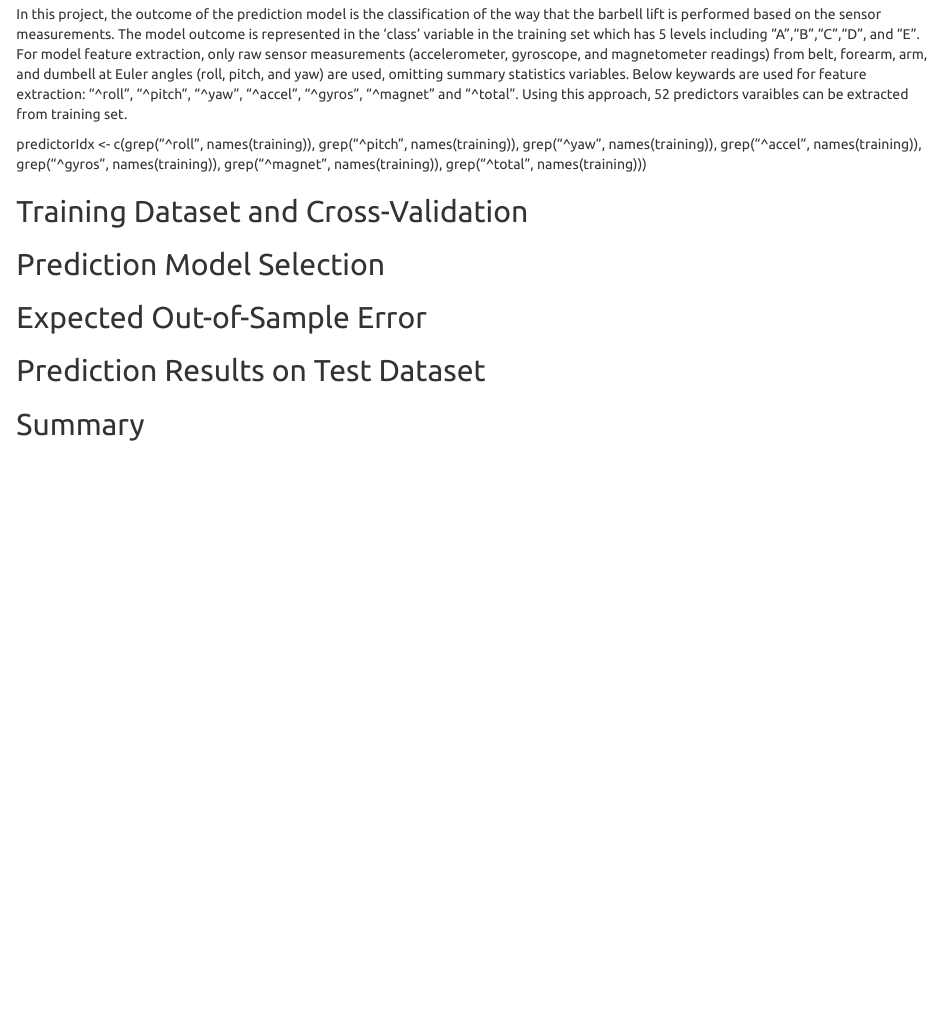
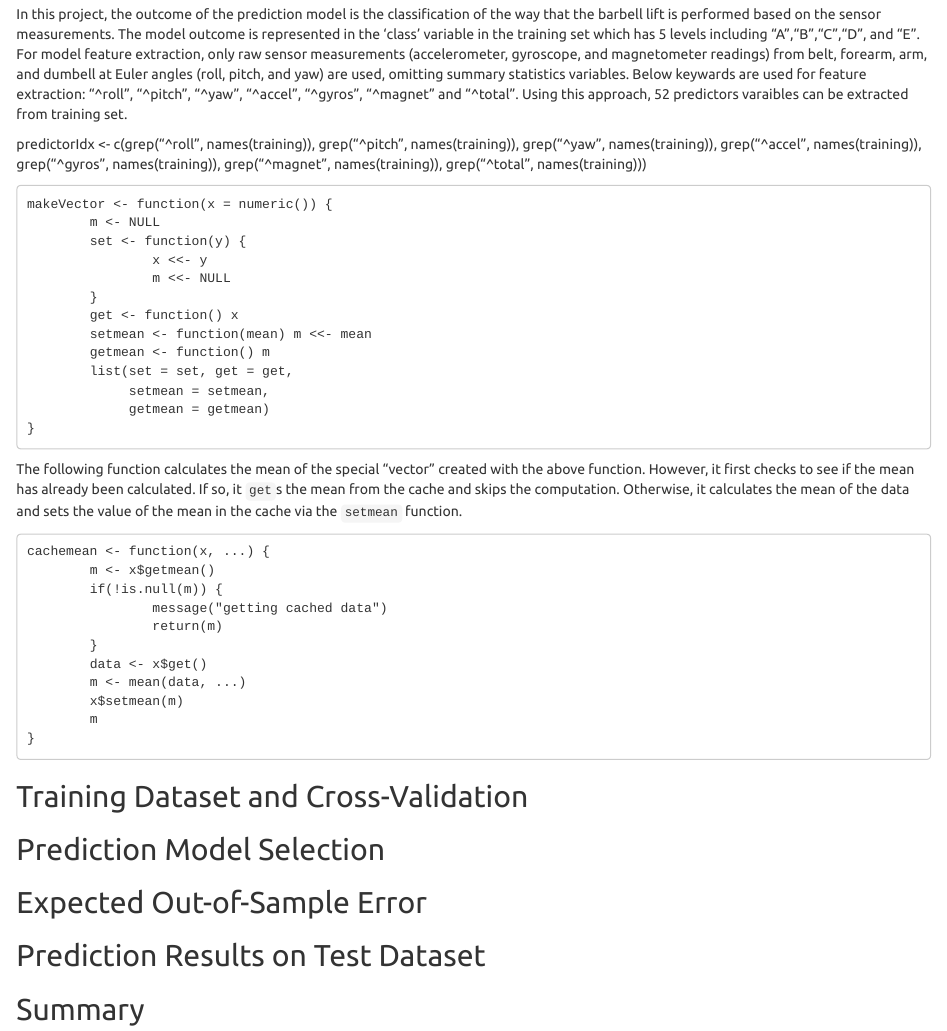
Before and after one commit to huangqin-hq/Practical-Machine-Learning_Course-Project, an R Markdown document (readme.rmd): the page in a window 1100 px wide, from 610 px down. Rendered offline with R 4.5, knitr and Pandoc, with nearby package versions.

Commit message:
Update readme.rmd

```diff
--- a/readme.rmd
+++ b/readme.rmd
@@ -17,6 +17,41 @@ In this project, the outcome of the prediction model is the classification of th
 <!-- -->
   predictorIdx <- c(grep("^roll", names(training)), grep("^pitch", names(training)), grep("^yaw", names(training)), grep("^accel", names(training)), grep("^gyros", names(training)), grep("^magnet", names(training)), grep("^total", names(training)))
 
+<!-- -->
+
+    makeVector <- function(x = numeric()) {
+            m <- NULL
+            set <- function(y) {
+                    x <<- y
+                    m <<- NULL
+            }
+            get <- function() x
+            setmean <- function(mean) m <<- mean
+            getmean <- function() m
+            list(set = set, get = get,
+                 setmean = setmean,
+                 getmean = getmean)
+    }
+
+The following function calculates the mean of the special "vector"
+created with the above function. However, it first checks to see if the
+mean has already been calculated. If so, it `get`s the mean from the
+cache and skips the computation. Otherwise, it calculates the mean of
+the data and sets the value of the mean in the cache via the `setmean`
+function.
+
+    cachemean <- function(x, ...) {
+            m <- x$getmean()
+            if(!is.null(m)) {
+                    message("getting cached data")
+                    return(m)
+            }
+            data <- x$get()
+            m <- mean(data, ...)
+            x$setmean(m)
+            m
+    }
+
 
 ## Training Dataset and Cross-Validation
 
```
